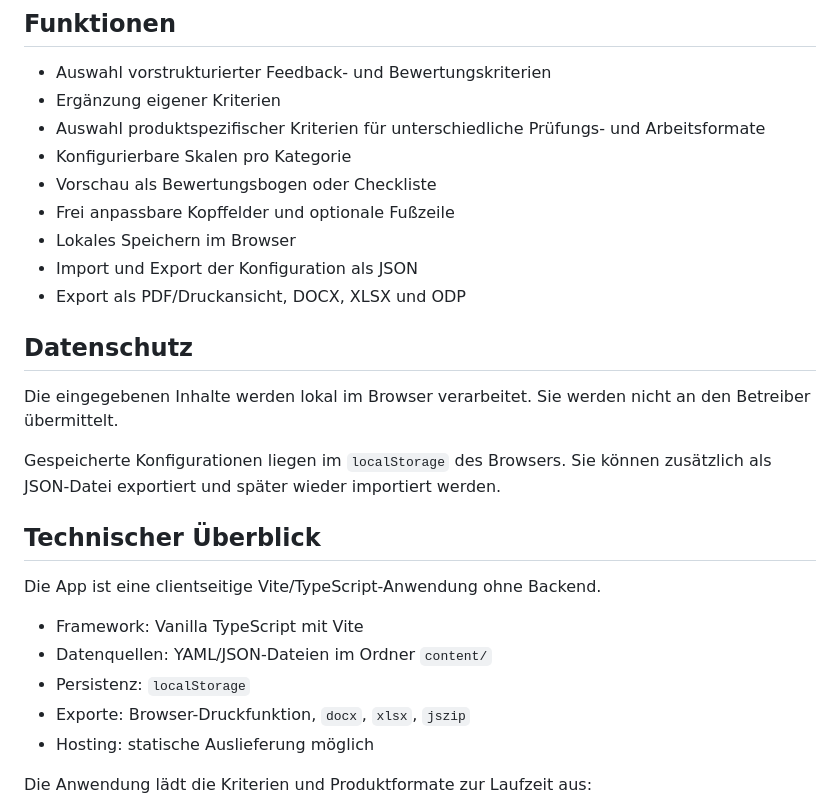
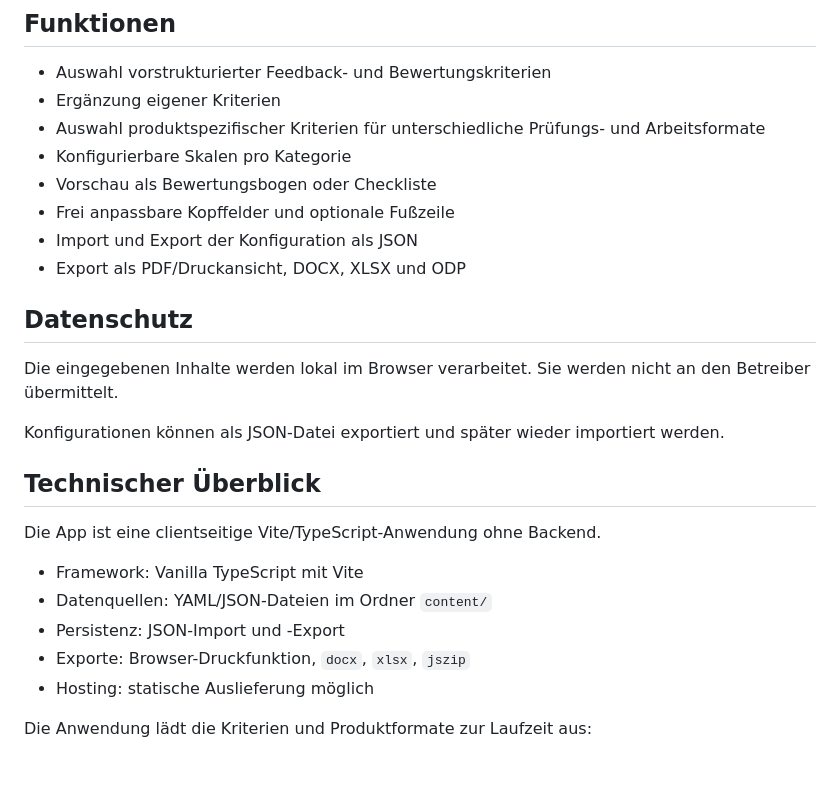
Before and after one commit to ChristianHaake/Feedbackbogen-Generator, a Markdown page: README.md, the part around the change. Rendered like a GitHub page; blank space fills up the shorter version.

Commit message:
privacy und readme

```diff
--- a/README.md
+++ b/README.md
@@ -28,7 +28,6 @@ Im Mittelpunkt steht nicht nur die abschließende Bewertung, sondern Feedback al
 - Konfigurierbare Skalen pro Kategorie
 - Vorschau als Bewertungsbogen oder Checkliste
 - Frei anpassbare Kopffelder und optionale Fußzeile
-- Lokales Speichern im Browser
 - Import und Export der Konfiguration als JSON
 - Export als PDF/Druckansicht, DOCX, XLSX und ODP
 
@@ -36,7 +35,7 @@ Im Mittelpunkt steht nicht nur die abschließende Bewertung, sondern Feedback al
 
 Die eingegebenen Inhalte werden lokal im Browser verarbeitet. Sie werden nicht an den Betreiber übermittelt.
 
-Gespeicherte Konfigurationen liegen im `localStorage` des Browsers. Sie können zusätzlich als JSON-Datei exportiert und später wieder importiert werden.
+Konfigurationen können als JSON-Datei exportiert und später wieder importiert werden.
 
 ## Technischer Überblick
 
@@ -44,7 +43,7 @@ Die App ist eine clientseitige Vite/TypeScript-Anwendung ohne Backend.
 
 - Framework: Vanilla TypeScript mit Vite
 - Datenquellen: YAML/JSON-Dateien im Ordner `content/`
-- Persistenz: `localStorage`
+- Persistenz: JSON-Import und -Export
 - Exporte: Browser-Druckfunktion, `docx`, `xlsx`, `jszip`
 - Hosting: statische Auslieferung möglich
 
```
Also changed, not shown: content/privacy.md (+10 -7 lines).
